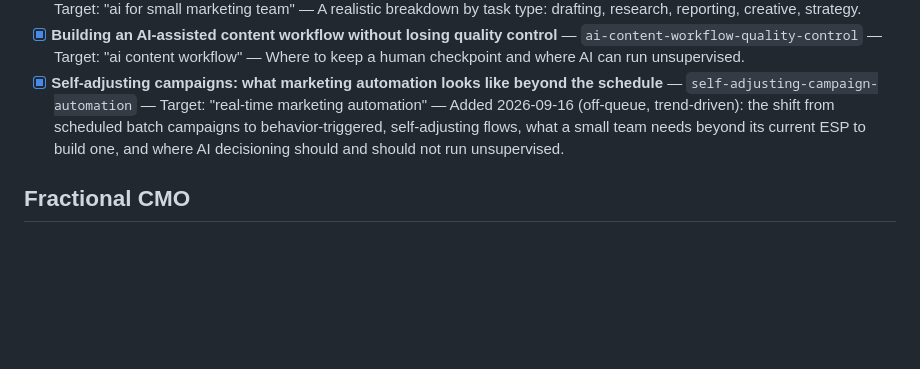
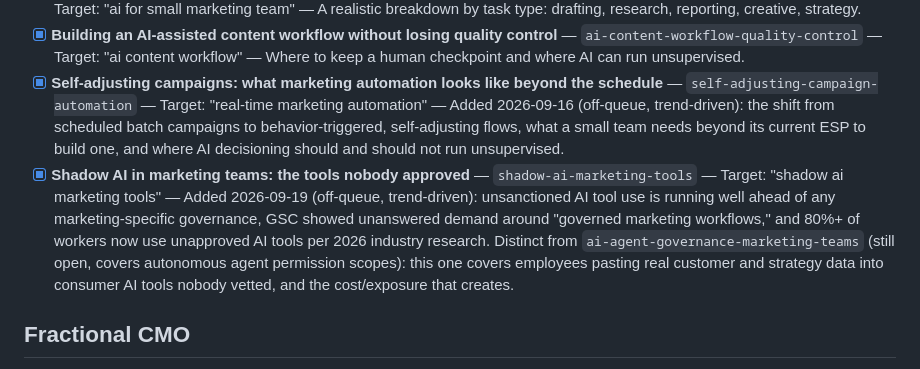
Before and after one commit to AntonioC92/antonio-portfolio-app, a Markdown page: BLOG_TOPICS.md, the part around the change. GitHub-like rendering; blank space fills up the shorter version.

Commit message:
Insight: Shadow AI in Marketing Teams: The Tools Nobody Approved
Co-Authored-By: Claude Sonnet 5 <noreply@anthropic.com>
Claude-Session: https://claude.ai/code/session_014r2p3XExN7X5g25qFfi1Bd

```diff
--- a/BLOG_TOPICS.md
+++ b/BLOG_TOPICS.md
@@ -35,6 +35,7 @@ Mark `[x]` when written and committed. Add new topics at the bottom of each sect
 - [ ] **Where AI actually saves time in a small marketing team (and where it doesn't)** — `ai-time-savings-marketing-team` — Target: "ai for small marketing team" — A realistic breakdown by task type: drafting, research, reporting, creative, strategy.
 - [x] **Building an AI-assisted content workflow without losing quality control** — `ai-content-workflow-quality-control` — Target: "ai content workflow" — Where to keep a human checkpoint and where AI can run unsupervised.
 - [x] **Self-adjusting campaigns: what marketing automation looks like beyond the schedule** — `self-adjusting-campaign-automation` — Target: "real-time marketing automation" — Added 2026-09-16 (off-queue, trend-driven): the shift from scheduled batch campaigns to behavior-triggered, self-adjusting flows, what a small team needs beyond its current ESP to build one, and where AI decisioning should and should not run unsupervised.
+- [x] **Shadow AI in marketing teams: the tools nobody approved** — `shadow-ai-marketing-tools` — Target: "shadow ai marketing tools" — Added 2026-09-19 (off-queue, trend-driven): unsanctioned AI tool use is running well ahead of any marketing-specific governance, GSC showed unanswered demand around "governed marketing workflows," and 80%+ of workers now use unapproved AI tools per 2026 industry research. Distinct from `ai-agent-governance-marketing-teams` (still open, covers autonomous agent permission scopes): this one covers employees pasting real customer and strategy data into consumer AI tools nobody vetted, and the cost/exposure that creates.
 
 ## Fractional CMO
 
```
Also changed, not shown: 1 other file.
